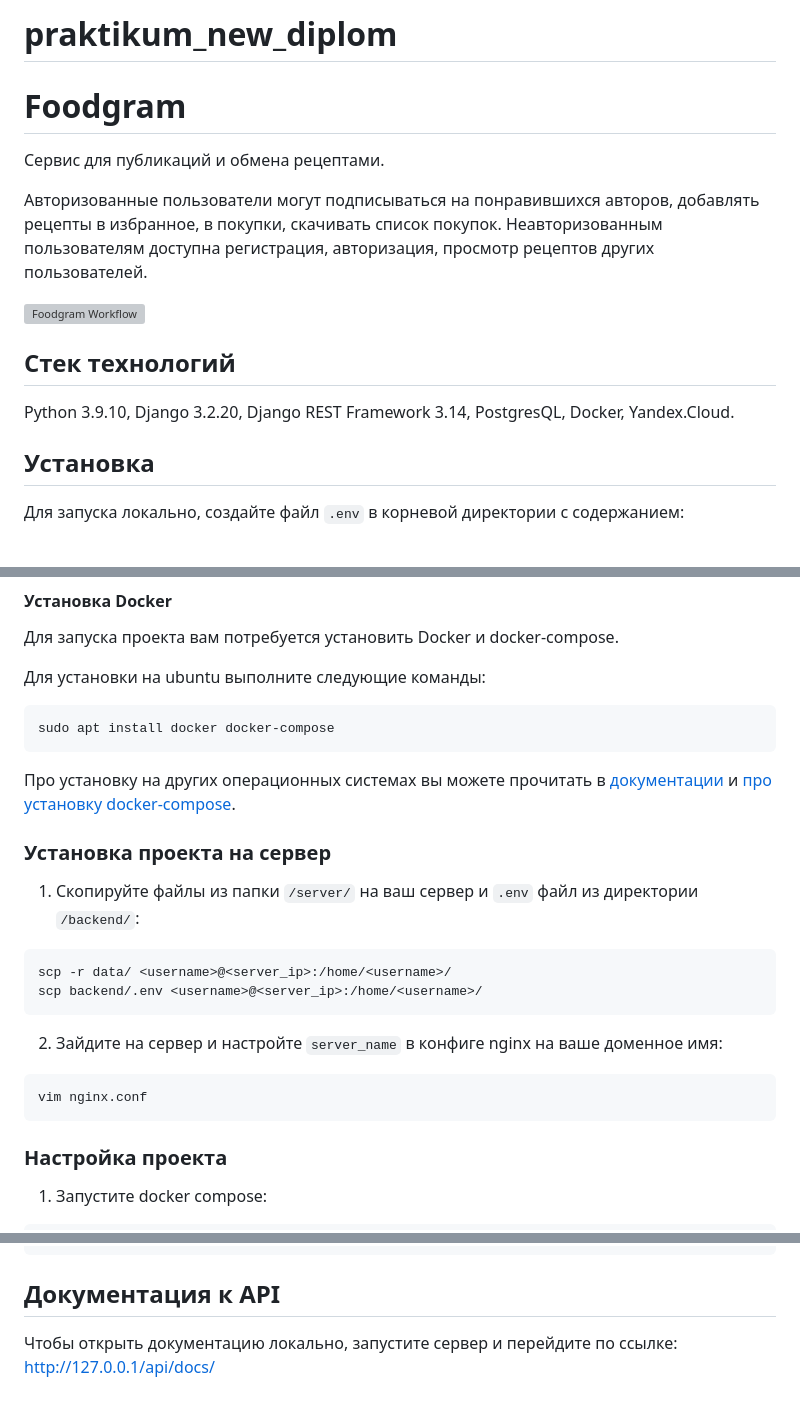
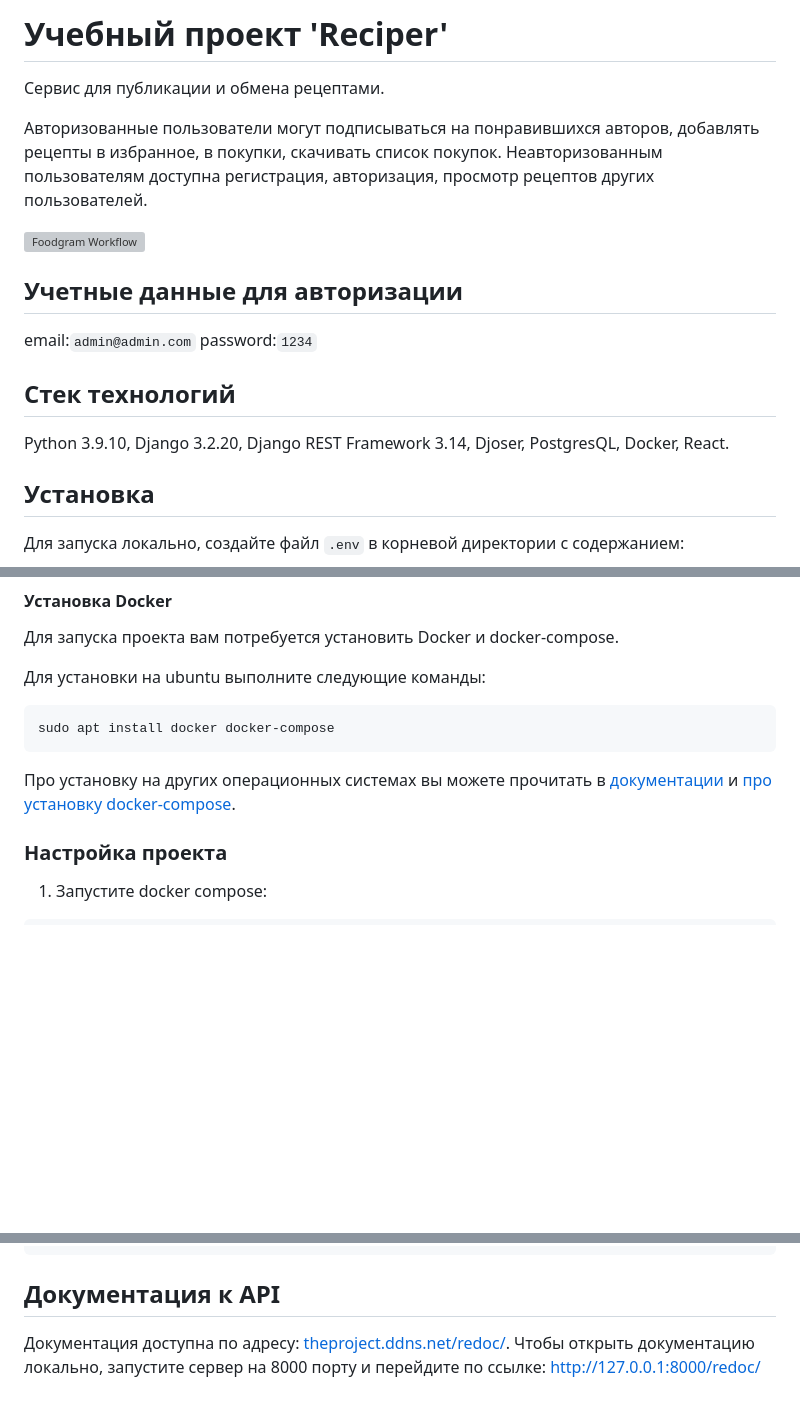
Before and after one commit to CarloDiPalma/reciper, a Markdown page: README.md, 3 parts joined by grey strips. Drawn GitHub-style; blank space fills up the shorter version; grey boxes are pictures that could not be loaded.

````diff
--- a/README.md
+++ b/README.md
@@ -1,14 +1,17 @@
-# praktikum_new_diplom
-# Foodgram
-Cервис для публикаций и обмена рецептами.
+# Учебный проект 'Reciper'
+
+Cервис для публикации и обмена рецептами.
 
 Авторизованные пользователи могут подписываться на понравившихся авторов, добавлять рецепты в избранное, в покупки, скачивать список покупок. Неавторизованным пользователям доступна регистрация, авторизация, просмотр рецептов других пользователей.
 
 ![Foodgram Workflow](https://github.com/CarloDiPalma/foodgram-project-react/actions/workflows/main.yml/badge.svg)
 
+## Учетные данные для авторизации
+email:`admin@admin.com`
+password:`1234`
 
 ## Стек технологий
-Python 3.9.10, Django 3.2.20, Django REST Framework 3.14, PostgresQL, Docker, Yandex.Cloud.
+Python 3.9.10, Django 3.2.20, Django REST Framework 3.14, Djoser, PostgresQL, Docker, React.
 
 ## Установка
 Для запуска локально, создайте файл `.env` в корневой директории с содержанием:
@@ -33,17 +36,6 @@ sudo apt install docker docker-compose
 ```
 
 Про установку на других операционных системах вы можете прочитать в [документации](https://docs.docker.com/engine/install/) и [про установку docker-compose](https://docs.docker.com/compose/install/).
-
-### Установка проекта на сервер
-1. Скопируйте файлы из папки `/server/` на ваш сервер и `.env` файл из директории `/backend/`:
-```bash
-scp -r data/ <username>@<server_ip>:/home/<username>/
-scp backend/.env <username>@<server_ip>:/home/<username>/
-```
-2. Зайдите на сервер и настройте `server_name` в конфиге nginx на ваше доменное имя:
-```bash
-vim nginx.conf
-```
 
 ### Настройка проекта
 1. Запустите docker compose:
@@ -72,5 +64,6 @@ docker-compose exec backend python manage.py collectstatic
 
 
 ## Документация к API
-Чтобы открыть документацию локально, запустите сервер и перейдите по ссылке:
-[http://127.0.0.1/api/docs/](http://127.0.0.1/api/docs/)
+Документация доступна по адресу: [theproject.ddns.net/redoc/](http://theproject.ddns.net/redoc/).
+Чтобы открыть документацию локально, запустите сервер на 8000 порту и перейдите по ссылке:
+[http://127.0.0.1:8000/redoc/](http://127.0.0.1:8000/redoc/)
````
